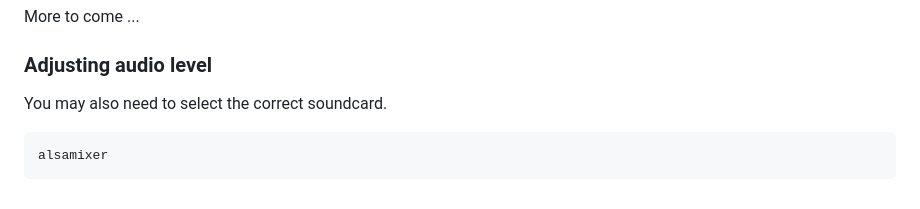
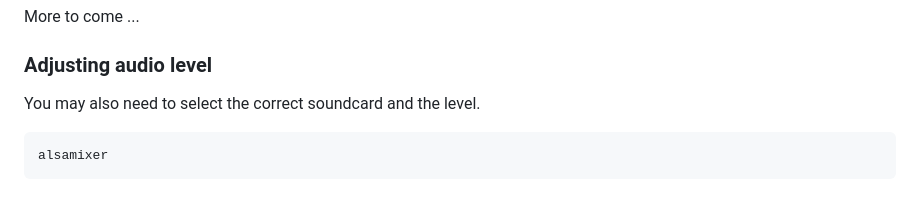
Before and after one commit to joeweiss/birdnetlib-listener, a Markdown page: README.md, the part around the change. Drawn GitHub-style.

````diff
--- a/README.md
+++ b/README.md
@@ -108,7 +108,7 @@ python script_examples/audio_recording_rpi.py
 
 ### Adjusting audio level
 
-You may also need to select the correct soundcard.
+You may also need to select the correct soundcard and the level.
 
 ```
 alsamixer
````
